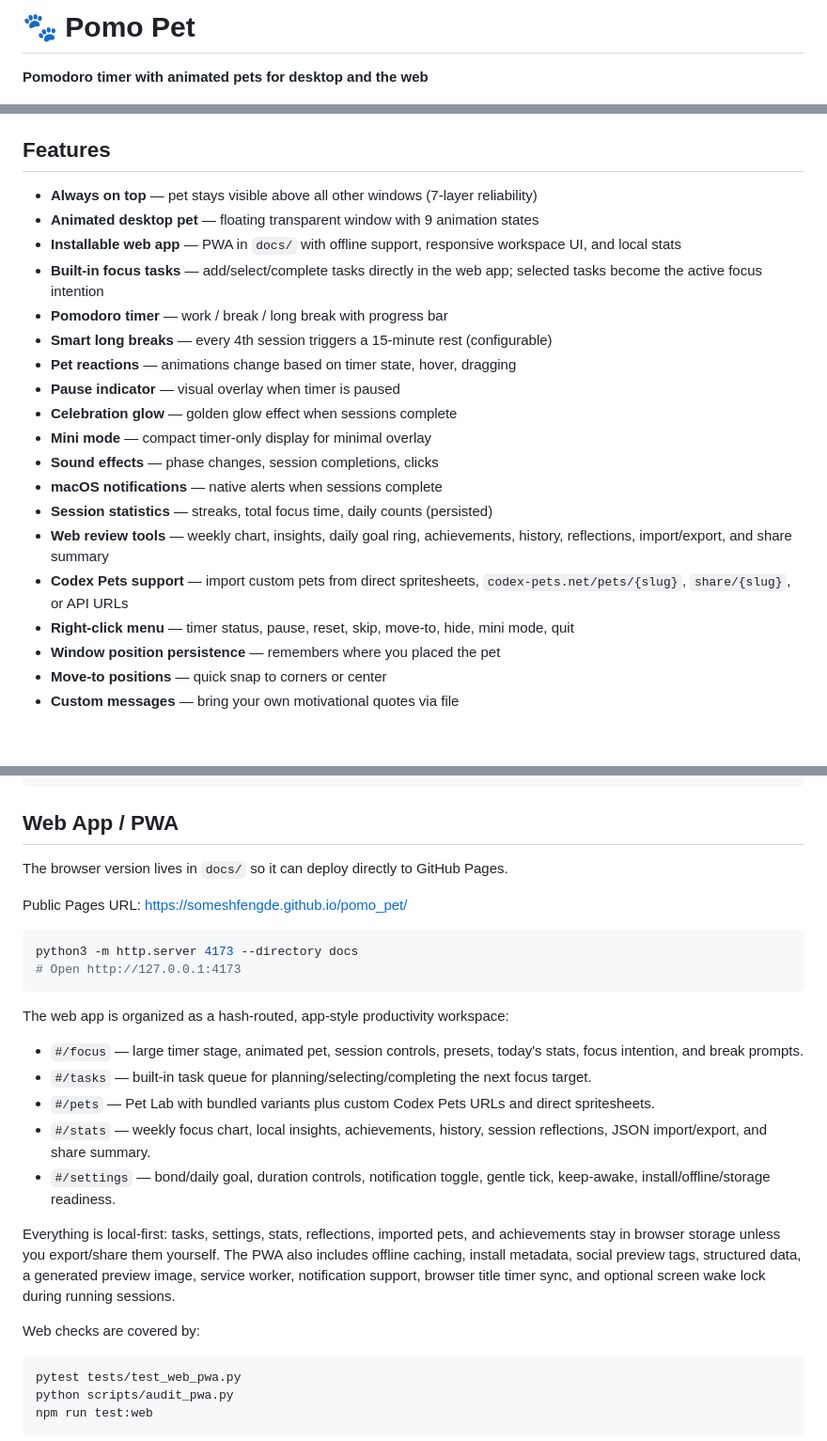
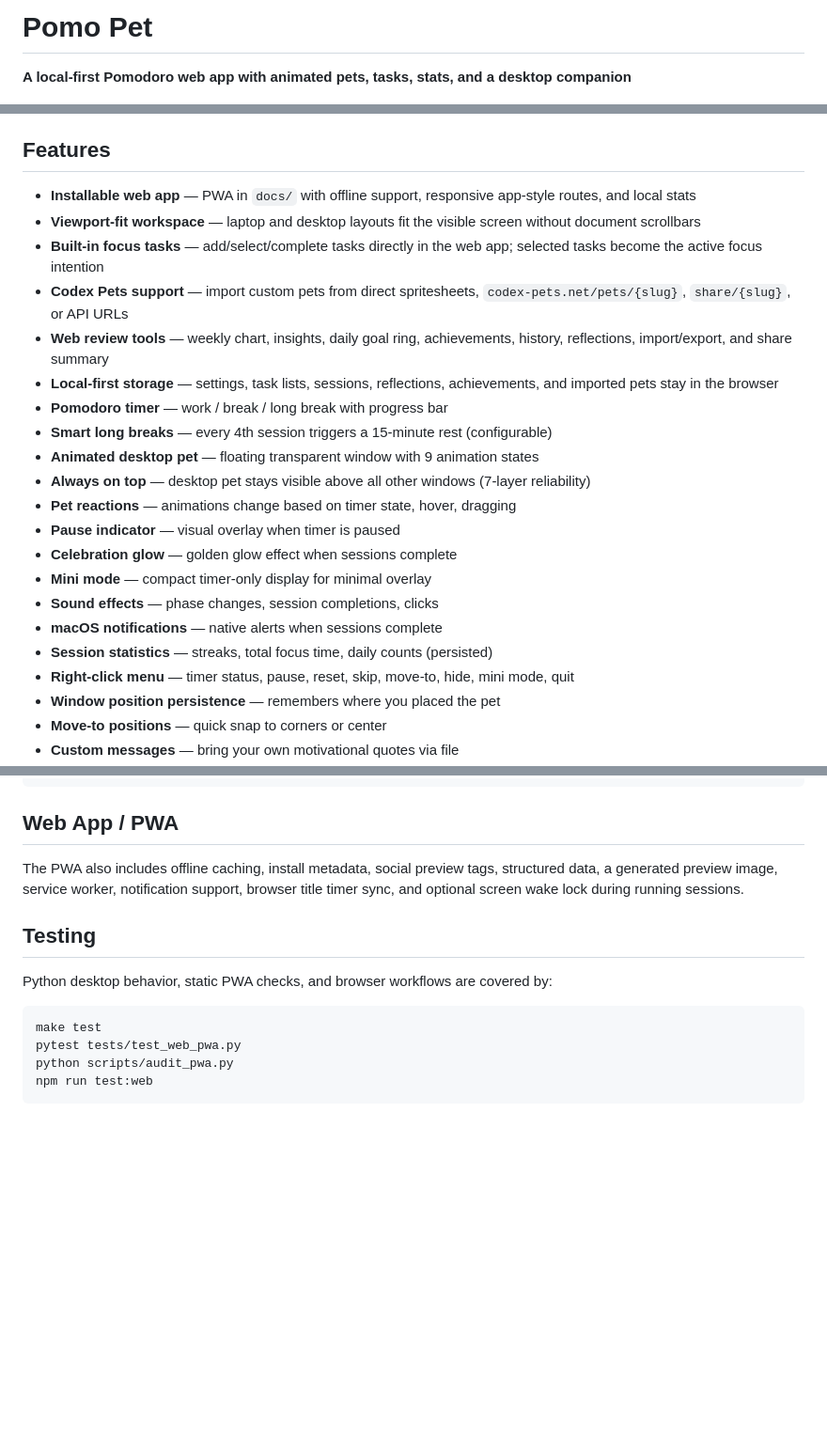
Before and after one commit to someshfengde/pomo_pet, a Markdown page: README.md, 3 parts joined by grey strips. Shown: that part at 94% size. Drawn GitHub-style; blank space fills up the shorter version.

````diff
--- a/README.md
+++ b/README.md
@@ -1,6 +1,6 @@
-# 🐾 Pomo Pet
+# Pomo Pet
 
-**Pomodoro timer with animated pets for desktop and the web**
+**A local-first Pomodoro web app with animated pets, tasks, stats, and a desktop companion**
 
 [![Python 3.13+](https://img.shields.io/badge/python-3.13+-blue.svg?logo=python&logoColor=white)](https://python.org)
 [![License: MIT](https://img.shields.io/badge/license-MIT-green.svg)](LICENSE)
@@ -71,12 +107,16 @@ pomo-pet config volume 50
 
 ## Features
 
-- **Always on top** — pet stays visible above all other windows (7-layer reliability)
-- **Animated desktop pet** — floating transparent window with 9 animation states
-- **Installable web app** — PWA in `docs/` with offline support, responsive workspace UI, and local stats
+- **Installable web app** — PWA in `docs/` with offline support, responsive app-style routes, and local stats
+- **Viewport-fit workspace** — laptop and desktop layouts fit the visible screen without document scrollbars
 - **Built-in focus tasks** — add/select/complete tasks directly in the web app; selected tasks become the active focus intention
+- **Codex Pets support** — import custom pets from direct spritesheets, `codex-pets.net/pets/{slug}`, `share/{slug}`, or API URLs
+- **Web review tools** — weekly chart, insights, daily goal ring, achievements, history, reflections, import/export, and share summary
+- **Local-first storage** — settings, task lists, sessions, reflections, achievements, and imported pets stay in the browser
 - **Pomodoro timer** — work / break / long break with progress bar
 - **Smart long breaks** — every 4th session triggers a 15-minute rest (configurable)
+- **Animated desktop pet** — floating transparent window with 9 animation states
+- **Always on top** — desktop pet stays visible above all other windows (7-layer reliability)
 - **Pet reactions** — animations change based on timer state, hover, dragging
 - **Pause indicator** — visual overlay when timer is paused
 - **Celebration glow** — golden glow effect when sessions complete
@@ -84,8 +124,6 @@ pomo-pet config volume 50
 - **Sound effects** — phase changes, session completions, clicks
 - **macOS notifications** — native alerts when sessions complete
 - **Session statistics** — streaks, total focus time, daily counts (persisted)
-- **Web review tools** — weekly chart, insights, daily goal ring, achievements, history, reflections, import/export, and share summary
-- **Codex Pets support** — import custom pets from direct spritesheets, `codex-pets.net/pets/{slug}`, `share/{slug}`, or API URLs
 - **Right-click menu** — timer status, pause, reset, skip, move-to, hide, mini mode, quit
 - **Window position persistence** — remembers where you placed the pet
 - **Move-to positions** — quick snap to corners or center
@@ -145,32 +183,16 @@ make app-dmg    # Build DMG for distribution
 
 ## Web App / PWA
 
-The browser version lives in `docs/` so it can deploy directly to GitHub Pages.
-
-Public Pages URL: <https://someshfengde.github.io/pomo_pet/>
-
-```bash
-python3 -m http.server 4173 --directory docs
-# Open http://127.0.0.1:4173
-```
-
-The web app is organized as a hash-routed, app-style productivity workspace:
-
-- `#/focus` — large timer stage, animated pet, session controls, presets, today's stats, focus intention, and break prompts.
-- `#/tasks` — built-in task queue for planning/selecting/completing the next focus target.
-- `#/pets` — Pet Lab with bundled variants plus custom Codex Pets URLs and direct spritesheets.
-- `#/stats` — weekly focus chart, local insights, achievements, history, session reflections, JSON import/export, and share summary.
-- `#/settings` — bond/daily goal, duration controls, notification toggle, gentle tick, keep-awake, install/offline/storage readiness.
-
-Everything is local-first: tasks, settings, stats, reflections, imported pets,
-and achievements stay in browser storage unless you export/share them yourself.
 The PWA also includes offline caching, install metadata, social preview tags,
 structured data, a generated preview image, service worker, notification support,
 browser title timer sync, and optional screen wake lock during running sessions.
 
-Web checks are covered by:
+## Testing
+
+Python desktop behavior, static PWA checks, and browser workflows are covered by:
 
 ```bash
+make test
 pytest tests/test_web_pwa.py
 python scripts/audit_pwa.py
 npm run test:web
````
Also changed, not shown: other parts of README.md (+44 -7 lines), docs/assets/screenshots/web-focus.png (added), docs/assets/screenshots/web-pets.png (added), docs/assets/screenshots/web-stats.png (added), docs/assets/screenshots/web-tasks.png (added).
